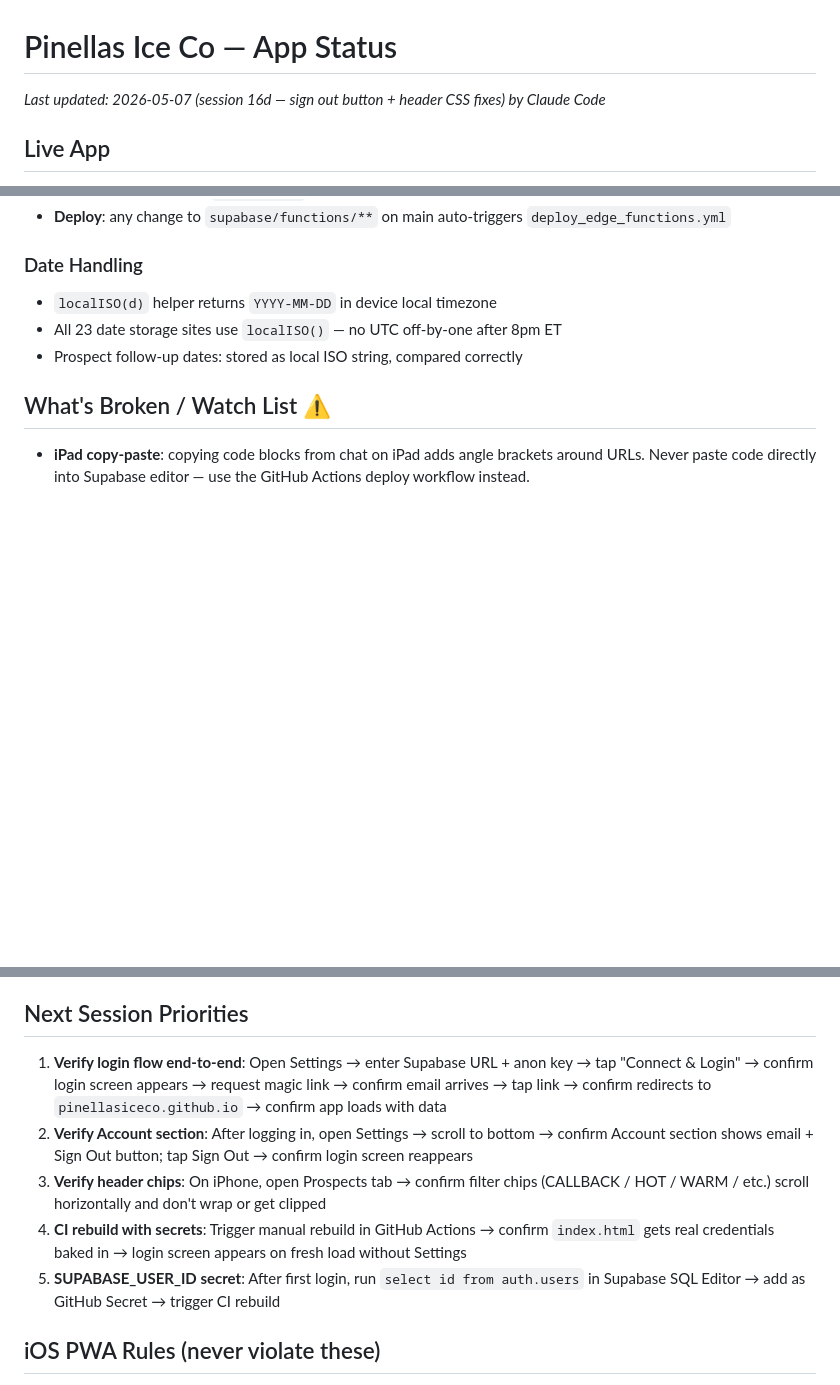
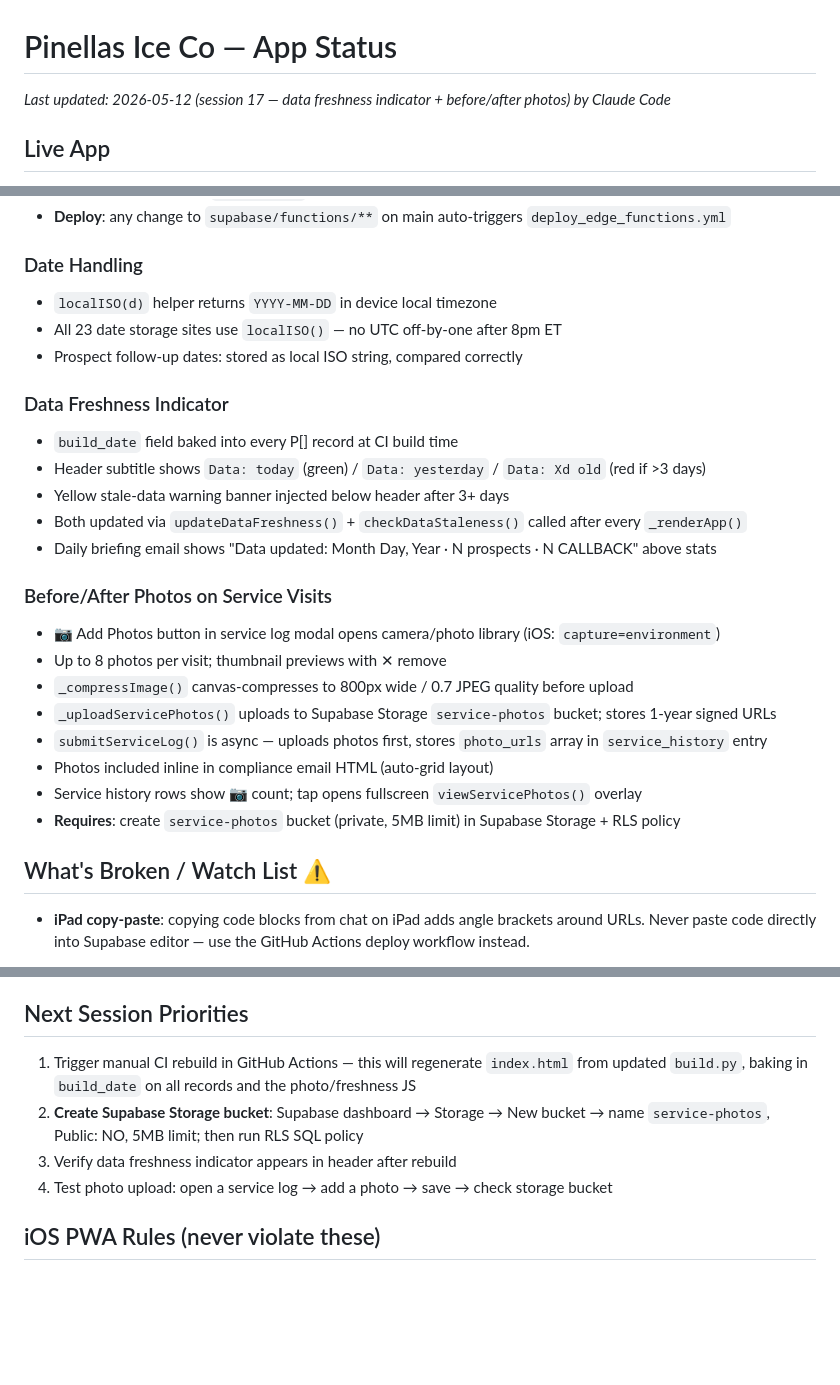
Before and after one commit to pinellasiceco/Pinellasiceco, a Markdown page: APP_STATUS.md, 3 parts joined by grey strips. Drawn GitHub-style; blank space fills up the shorter version.

Commit message:
Update APP_STATUS.md for session 17
https://claude.ai/code/session_01KjBRWLYFFhmWzybRygTzfH

```diff
--- a/APP_STATUS.md
+++ b/APP_STATUS.md
@@ -1,5 +1,5 @@
 # Pinellas Ice Co — App Status
-*Last updated: 2026-05-07 (session 16d — sign out button + header CSS fixes) by Claude Code*
+*Last updated: 2026-05-12 (session 17 — data freshness indicator + before/after photos) by Claude Code*
 
 ## Live App
 - URL: https://pinellasiceco.github.io/Pinellasiceco
@@ -110,6 +110,23 @@
 - All 23 date storage sites use `localISO()` — no UTC off-by-one after 8pm ET
 - Prospect follow-up dates: stored as local ISO string, compared correctly
 
+### Data Freshness Indicator
+- `build_date` field baked into every P[] record at CI build time
+- Header subtitle shows `Data: today` (green) / `Data: yesterday` / `Data: Xd old` (red if >3 days)
+- Yellow stale-data warning banner injected below header after 3+ days
+- Both updated via `updateDataFreshness()` + `checkDataStaleness()` called after every `_renderApp()`
+- Daily briefing email shows "Data updated: Month Day, Year · N prospects · N CALLBACK" above stats
+
+### Before/After Photos on Service Visits
+- 📷 Add Photos button in service log modal opens camera/photo library (iOS: `capture=environment`)
+- Up to 8 photos per visit; thumbnail previews with ✕ remove
+- `_compressImage()` canvas-compresses to 800px wide / 0.7 JPEG quality before upload
+- `_uploadServicePhotos()` uploads to Supabase Storage `service-photos` bucket; stores 1-year signed URLs
+- `submitServiceLog()` is async — uploads photos first, stores `photo_urls` array in `service_history` entry
+- Photos included inline in compliance email HTML (auto-grid layout)
+- Service history rows show 📷 count; tap opens fullscreen `viewServicePhotos()` overlay
+- **Requires**: create `service-photos` bucket (private, 5MB limit) in Supabase Storage + RLS policy
+
 ## What's Broken / Watch List ⚠️
 
 - **iPad copy-paste**: copying code blocks from chat on iPad adds angle brackets around URLs. Never paste code directly into Supabase editor — use the GitHub Actions deploy workflow instead.
@@ -231,11 +251,10 @@ See the SQL in the prompt — creates `pic_prospects`, `pic_partners`, adds `use
 - If Supabase is not configured (no URL/key in env or localStorage), app runs in local-only mode — login screen is skipped, localStorage data used directly. Zero regression for existing usage.
 
 ## Next Session Priorities
-1. **Verify login flow end-to-end**: Open Settings → enter Supabase URL + anon key → tap "Connect & Login" → confirm login screen appears → request magic link → confirm email arrives → tap link → confirm redirects to `pinellasiceco.github.io` → confirm app loads with data
-2. **Verify Account section**: After logging in, open Settings → scroll to bottom → confirm Account section shows email + Sign Out button; tap Sign Out → confirm login screen reappears
-3. **Verify header chips**: On iPhone, open Prospects tab → confirm filter chips (CALLBACK / HOT / WARM / etc.) scroll horizontally and don't wrap or get clipped
-4. **CI rebuild with secrets**: Trigger manual rebuild in GitHub Actions → confirm `index.html` gets real credentials baked in → login screen appears on fresh load without Settings
-5. **SUPABASE_USER_ID secret**: After first login, run `select id from auth.users` in Supabase SQL Editor → add as GitHub Secret → trigger CI rebuild
+1. Trigger manual CI rebuild in GitHub Actions — this will regenerate `index.html` from updated `build.py`, baking in `build_date` on all records and the photo/freshness JS
+2. **Create Supabase Storage bucket**: Supabase dashboard → Storage → New bucket → name `service-photos`, Public: NO, 5MB limit; then run RLS SQL policy
+3. Verify data freshness indicator appears in header after rebuild
+4. Test photo upload: open a service log → add a photo → save → check storage bucket
 
 ## iOS PWA Rules (never violate these)
 - **Buttons in injected HTML:** use inline `ontouchend="event.preventDefault();fn()"` + `onclick="fn()"` — NOT `addEventListener` on innerHTML-injected elements
```
Also changed, not shown: other parts of APP_STATUS.md (+6 -3 lines).
